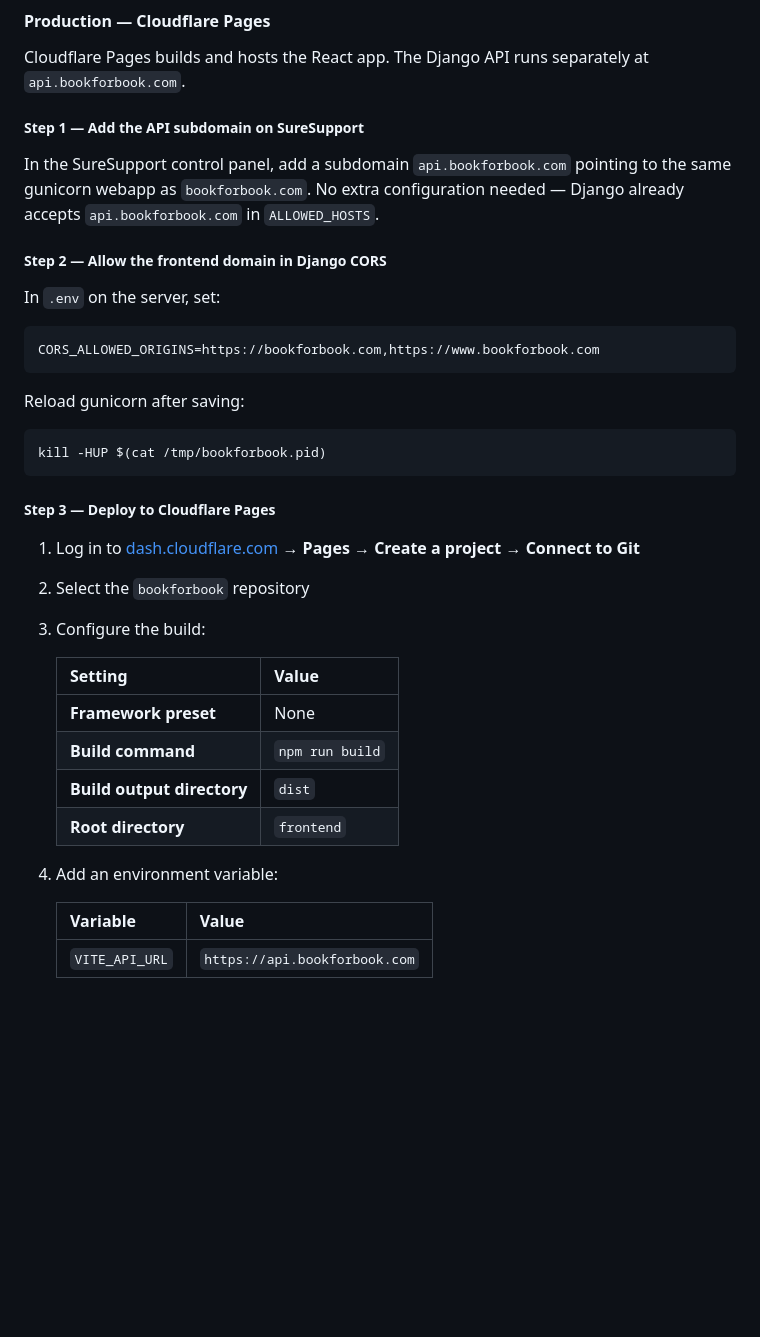
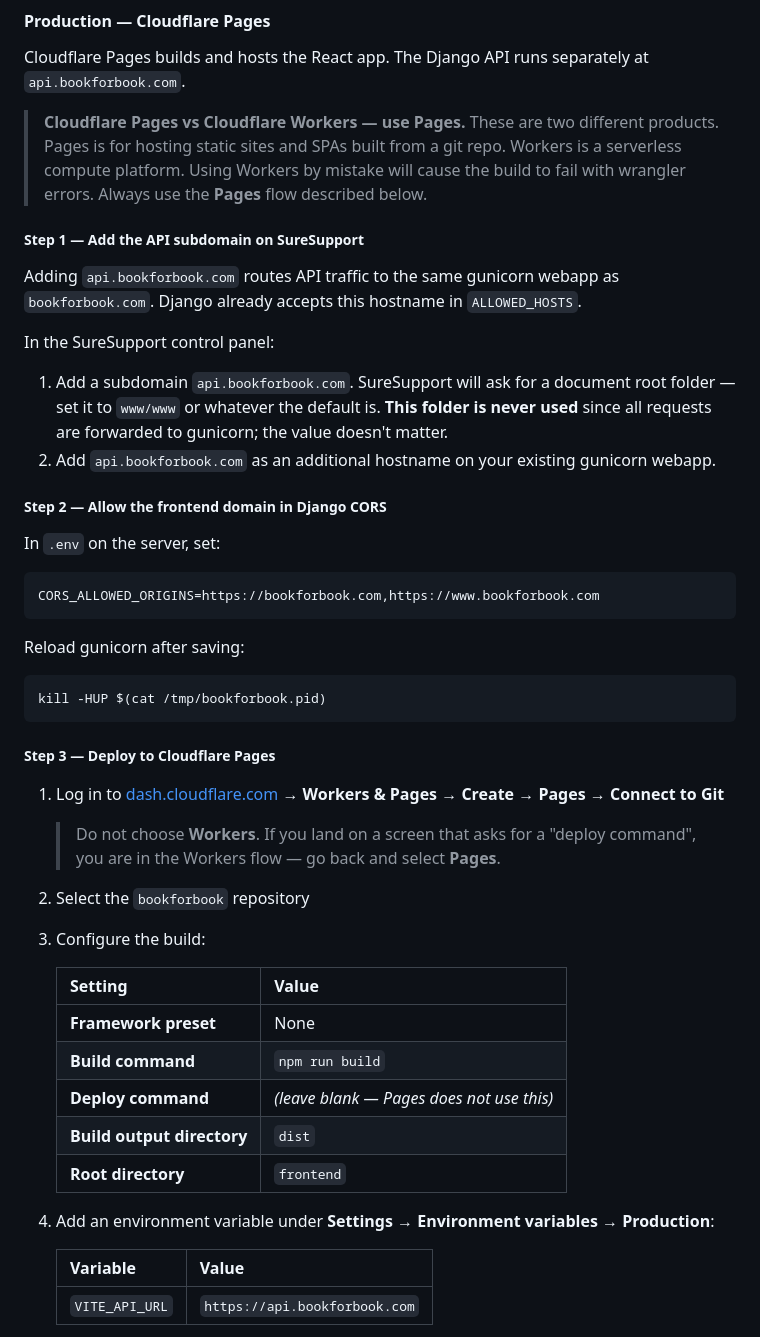
Before and after one commit to drbartucz/bookforbook, a Markdown page: SETUP.md, the part around the change. Drawn GitHub-style; blank space fills up the shorter version.

Commit message:
Clarify Cloudflare Pages setup in SETUP.md
- Warn explicitly that Pages and Workers are different products and Workers
  will cause wrangler deploy errors
- Add note that deploy command must be left blank (Pages doesn't use it)
- Clarify that api.bookforbook.com document root on SureSupport doesn't
  matter since all requests are forwarded to gunicorn
- Note that VITE_API_URL must be set under Settings → Environment variables,
  not just at project creation time

https://claude.ai/code/session_01CecHX3TzUvaUkPZfLNKTfq

```diff
--- a/SETUP.md
+++ b/SETUP.md
@@ -318,9 +318,16 @@ The dev server proxies `/api` to `http://localhost:8000` automatically — no en
 
 Cloudflare Pages builds and hosts the React app. The Django API runs separately at `api.bookforbook.com`.
 
+> **Cloudflare Pages vs Cloudflare Workers — use Pages.** These are two different products. Pages is for hosting static sites and SPAs built from a git repo. Workers is a serverless compute platform. Using Workers by mistake will cause the build to fail with wrangler errors. Always use the **Pages** flow described below.
+
 ##### Step 1 — Add the API subdomain on SureSupport
 
-In the SureSupport control panel, add a subdomain `api.bookforbook.com` pointing to the same gunicorn webapp as `bookforbook.com`. No extra configuration needed — Django already accepts `api.bookforbook.com` in `ALLOWED_HOSTS`.
+Adding `api.bookforbook.com` routes API traffic to the same gunicorn webapp as `bookforbook.com`. Django already accepts this hostname in `ALLOWED_HOSTS`.
+
+In the SureSupport control panel:
+
+1. Add a subdomain `api.bookforbook.com`. SureSupport will ask for a document root folder — set it to `www/www` or whatever the default is. **This folder is never used** since all requests are forwarded to gunicorn; the value doesn't matter.
+2. Add `api.bookforbook.com` as an additional hostname on your existing gunicorn webapp.
 
 ##### Step 2 — Allow the frontend domain in Django CORS
 
@@ -338,7 +345,10 @@ kill -HUP $(cat /tmp/bookforbook.pid)
 
 ##### Step 3 — Deploy to Cloudflare Pages
 
-1. Log in to [dash.cloudflare.com](https://dash.cloudflare.com) → **Pages** → **Create a project** → **Connect to Git**
+1. Log in to [dash.cloudflare.com](https://dash.cloudflare.com) → **Workers & Pages** → **Create** → **Pages** → **Connect to Git**
+
+   > Do not choose **Workers**. If you land on a screen that asks for a "deploy command", you are in the Workers flow — go back and select **Pages**.
+
 2. Select the `bookforbook` repository
 3. Configure the build:
 
@@ -346,10 +356,11 @@ kill -HUP $(cat /tmp/bookforbook.pid)
    |---------|-------|
    | **Framework preset** | None |
    | **Build command** | `npm run build` |
+   | **Deploy command** | *(leave blank — Pages does not use this)* |
    | **Build output directory** | `dist` |
    | **Root directory** | `frontend` |
 
-4. Add an environment variable:
+4. Add an environment variable under **Settings → Environment variables → Production**:
 
    | Variable | Value |
    |----------|-------|
```
